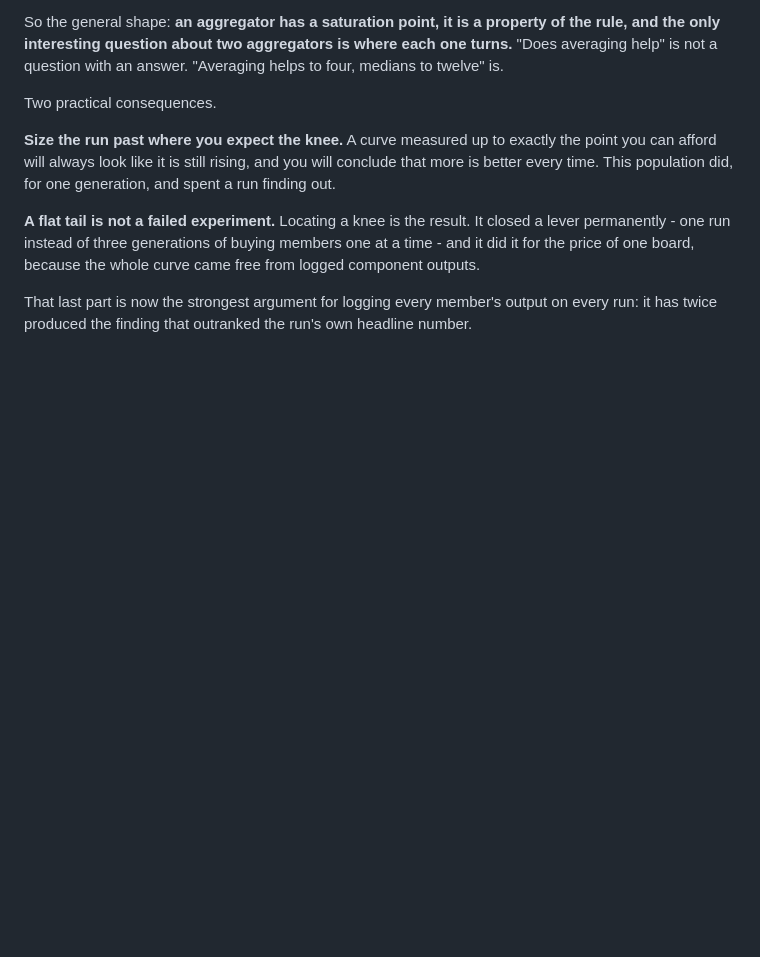
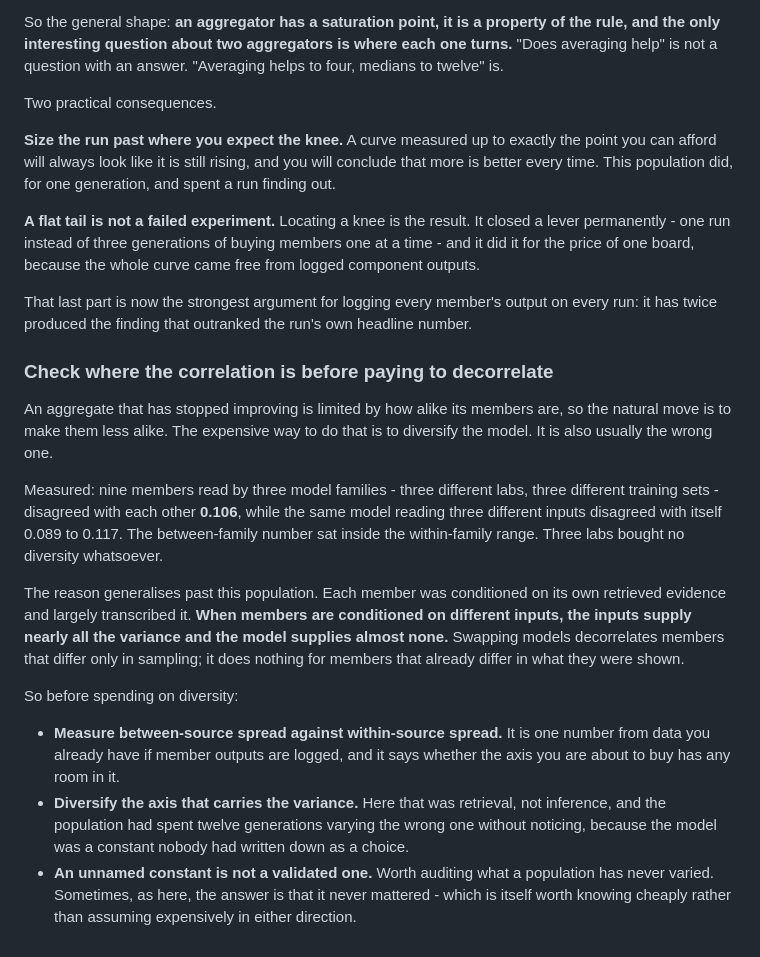
Before and after one commit to Reblexis/agent-evolution, a Markdown page: implementation/evolution.md, the part around the change. GitHub-like rendering; blank space fills up the shorter version.

Commit message:
Check where the correlation is before paying to decorrelate
Nine members read by three model families disagreed with each other 0.106,
while one model reading three different inputs disagreed with itself 0.089
to 0.117. The between-family number sat inside the within-family range -
three labs bought no diversity at all.

The reason generalises: when members are conditioned on different inputs,
the inputs supply nearly all the variance and the model supplies almost
none. Swapping models decorrelates members that differ only in sampling and
does nothing for members that already differ in what they were shown.

So measure between-source against within-source spread first - one number
from logged outputs - and diversify the axis that actually carries the
variance. Also worth auditing what a population has never varied: an
unnamed constant is not a validated one, and here the answer was that it
never mattered, which is cheaper to know than to assume either way.

```diff
--- a/implementation/evolution.md
+++ b/implementation/evolution.md
@@ -581,3 +581,36 @@ because the whole curve came free from logged component outputs.
 That last part is now the strongest argument for logging every member's
 output on every run: it has twice produced the finding that outranked the
 run's own headline number.
+
+### Check where the correlation is before paying to decorrelate
+
+An aggregate that has stopped improving is limited by how alike its members
+are, so the natural move is to make them less alike. The expensive way to
+do that is to diversify the model. It is also usually the wrong one.
+
+Measured: nine members read by three model families - three different labs,
+three different training sets - disagreed with each other **0.106**, while
+the same model reading three different inputs disagreed with itself 0.089
+to 0.117. The between-family number sat inside the within-family range.
+Three labs bought no diversity whatsoever.
+
+The reason generalises past this population. Each member was conditioned on
+its own retrieved evidence and largely transcribed it. **When members are
+conditioned on different inputs, the inputs supply nearly all the variance
+and the model supplies almost none.** Swapping models decorrelates members
+that differ only in sampling; it does nothing for members that already
+differ in what they were shown.
+
+So before spending on diversity:
+
+- **Measure between-source spread against within-source spread.** It is one
+  number from data you already have if member outputs are logged, and it
+  says whether the axis you are about to buy has any room in it.
+- **Diversify the axis that carries the variance.** Here that was
+  retrieval, not inference, and the population had spent twelve generations
+  varying the wrong one without noticing, because the model was a constant
+  nobody had written down as a choice.
+- **An unnamed constant is not a validated one.** Worth auditing what a
+  population has never varied. Sometimes, as here, the answer is that it
+  never mattered - which is itself worth knowing cheaply rather than
+  assuming expensively in either direction.
```
